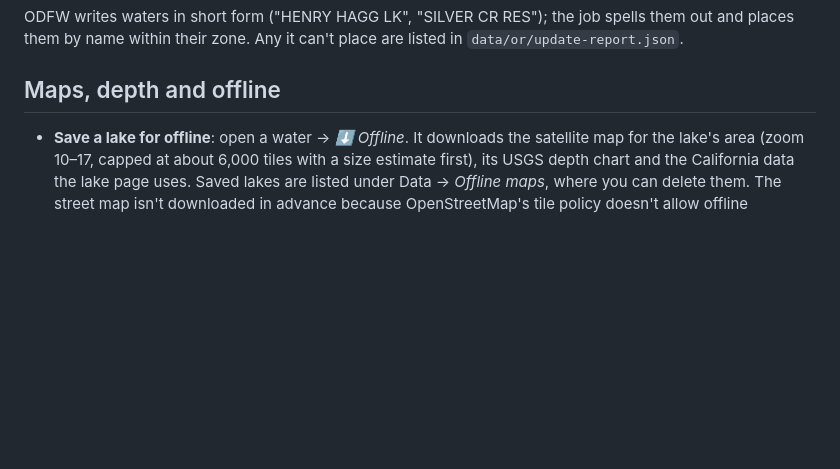
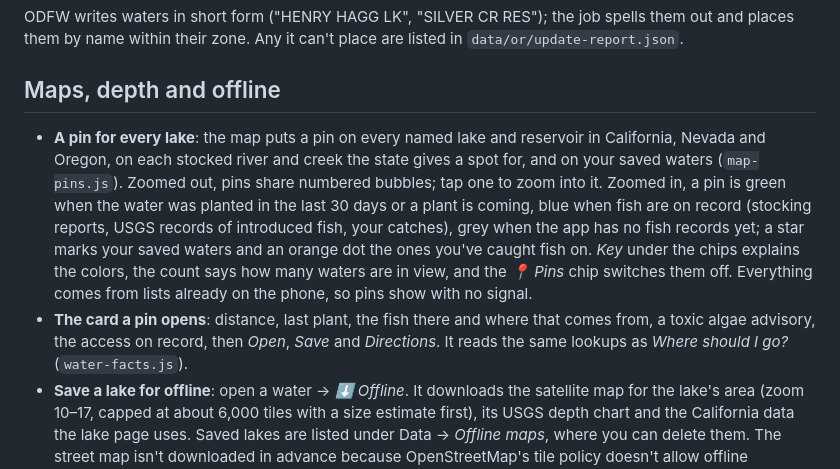
Before and after one commit to mikegutberlet/FishingApp, a Markdown page: README.md, the part around the change. GitHub-like rendering; blank space fills up the shorter version.

Commit message:
README: the map's pins and card
Co-Authored-By: Claude Fable 5.2 <noreply@anthropic.com>
Claude-Session: https://claude.ai/code/session_01AN2csYwn42ASpNkLKYXwno

```diff
--- a/README.md
+++ b/README.md
@@ -183,6 +183,8 @@ ODFW writes waters in short form ("HENRY HAGG LK", "SILVER CR RES"); the job spe
 
 ## Maps, depth and offline
 
+* **A pin for every lake**: the map puts a pin on every named lake and reservoir in California, Nevada and Oregon, on each stocked river and creek the state gives a spot for, and on your saved waters (`map-pins.js`). Zoomed out, pins share numbered bubbles; tap one to zoom into it. Zoomed in, a pin is green when the water was planted in the last 30 days or a plant is coming, blue when fish are on record (stocking reports, USGS records of introduced fish, your catches), grey when the app has no fish records yet; a star marks your saved waters and an orange dot the ones you've caught fish on. *Key* under the chips explains the colors, the count says how many waters are in view, and the *📍 Pins* chip switches them off. Everything comes from lists already on the phone, so pins show with no signal.
+* **The card a pin opens**: distance, last plant, the fish there and where that comes from, a toxic algae advisory, the access on record, then *Open*, *Save* and *Directions*. It reads the same lookups as *Where should I go?* (`water-facts.js`).
 * **Save a lake for offline**: open a water → *⬇ Offline*. It downloads the satellite map for the lake's area (zoom 10–17, capped at about 6,000 tiles with a size estimate first), its USGS depth chart and the California data the lake page uses. Saved lakes are listed under Data → *Offline maps*, where you can delete them. The street map isn't downloaded in advance because OpenStreetMap's tile policy doesn't allow offline prefetching; street areas you've already viewed stay cached.
 * **Ready for no signal**: Today → *📴 Ready* (or Data → *Offline maps*) saves, for each water you tick (favorites come pre-ticked): the forecast, weather alerts, Getting there with the walk in, snow and fires, Camping, and the map pack with the state's regs, stocking and depth data (`ready.js`). Each water's ⬇ Offline sheet does the same for one water.
 * **Saved forecast**: every forecast that arrives is kept on the phone (Cache API `tb-forecast`, 14 days). With no signal, Today, Conditions, the planner and the wind layer use the saved copy and say how old it is; "now" is read from the forecast hour you're in (`forecast.js` `savedForecast`, `forecastAge`). NWS alerts are kept the same way, minus the ones that have ended.
```
